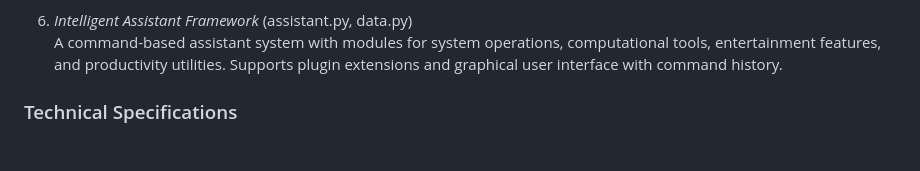
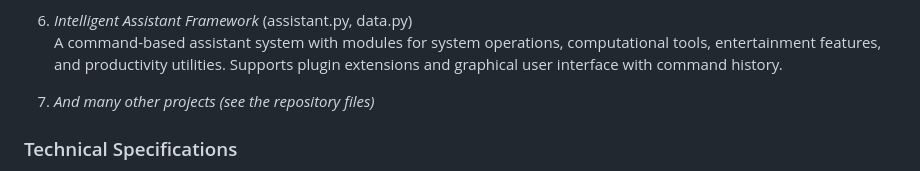
Before and after one commit to waratecs123/Translater-Apps, a Markdown page: README.md, the part around the change. Drawn GitHub-style; blank space fills up the shorter version.

```diff
--- a/README.md
+++ b/README.md
@@ -21,6 +21,8 @@ This repository contains a collection of Python applications and utilities devel
 
 6. *Intelligent Assistant Framework* (assistant.py, data.py)
    A command-based assistant system with modules for system operations, computational tools, entertainment features, and productivity utilities. Supports plugin extensions and graphical user interface with command history.
+
+7. *And many other projects (see the repository files)*
 
 ### Technical Specifications
 
```
